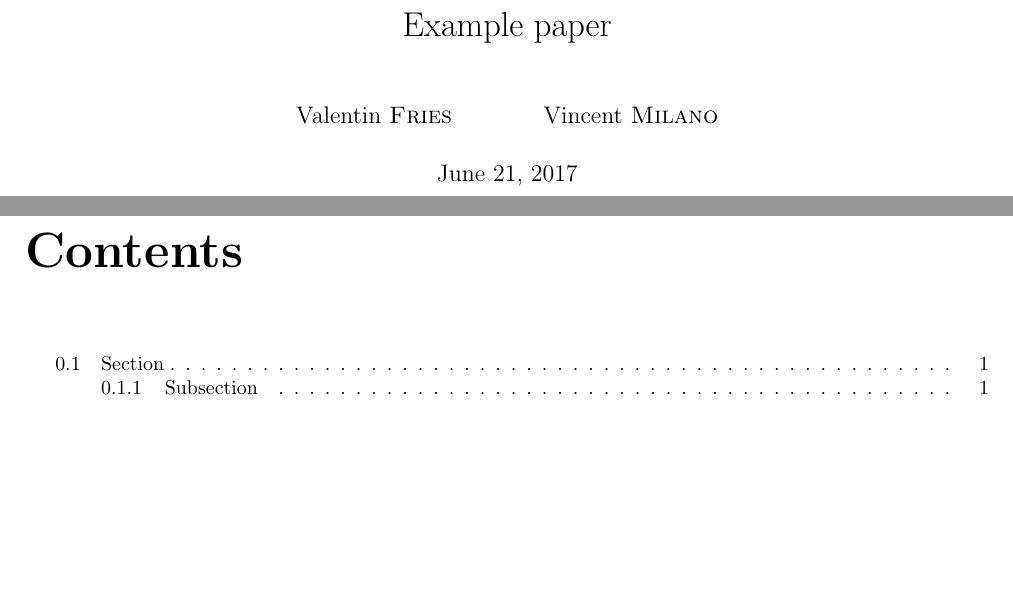
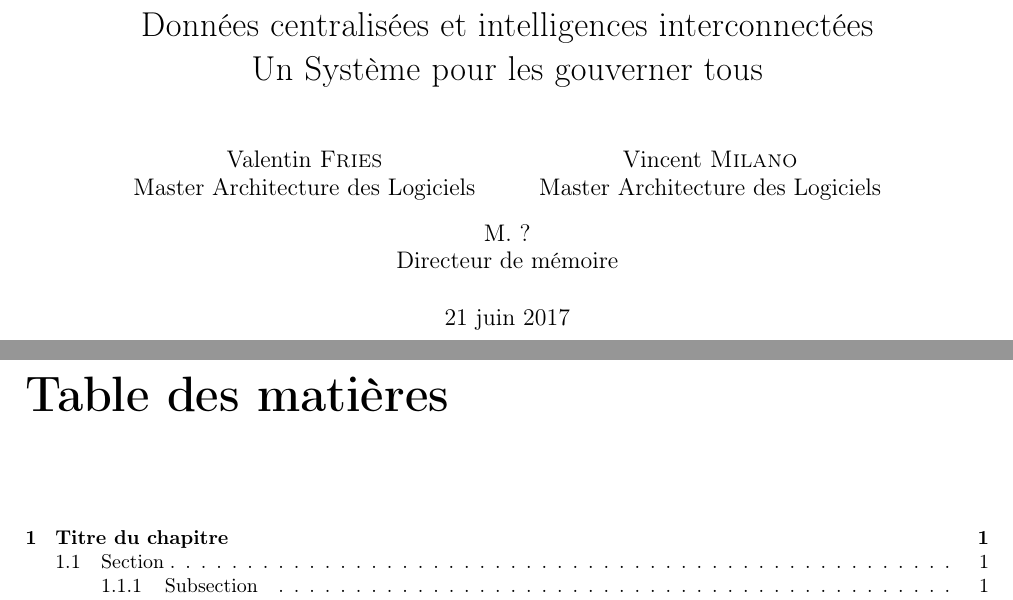
Before and after one commit to tomorrow-paper/paper, a LaTeX document (paper.tex): two parts of pages 1 and 2 of 4 before the commit and two parts of pages 1 and 2 of 5 after it, joined at a grey line, cut at the place of the change, the shorter picture padded with empty space. Compiled offline with pdfLaTeX.

Commit message:
Mise à jour du template

```diff
--- a/paper.tex
+++ b/paper.tex
@@ -1,13 +1,19 @@
 \documentclass{report}
 
 % Packages
+\usepackage[T1]{fontenc}
 \usepackage[utf8]{inputenc}
-%\usepackage[frenchb]{babel}
-\usepackage[english]{babel}
+\usepackage[frenchb]{babel}
+% \usepackage[english]{babel}
 \usepackage[a4paper,width=170mm,top=18mm,bottom=22mm,includeheadfoot]{geometry}
 
+\usepackage{titlesec}
 \usepackage{listings}
 \usepackage{color}
+\usepackage{amsmath}
+
+\definecolor{lightgray}{gray}{0.75}
+\titleformat{\chapter}[hang]{\Huge\bfseries}{\thechapter\hspace{20pt}\textcolor{lightgray}{|}\hspace{20pt}}{0pt}{\Huge\bfseries}
 
 \lstset{
    language=C,
@@ -29,9 +33,14 @@
 % Document metadata
-\title{Example paper}
+\title{
+    Données centralisées et intelligences interconnectées \\
+    Un Système pour les gouverner tous
+}
 \author{
-    Valentin \textsc{Fries}
+    Valentin \textsc{Fries} \\ Master Architecture des Logiciels
     \and
-    Vincent \textsc{Milano}
+    Vincent \textsc{Milano} \\ Master Architecture des Logiciels
+    \and
+    M. ? \\ Directeur de mémoire
 }
 %\date{} % Defaults to compilation date.
 
```
Also changed, not shown: paper.tex (3 more changed lines).
